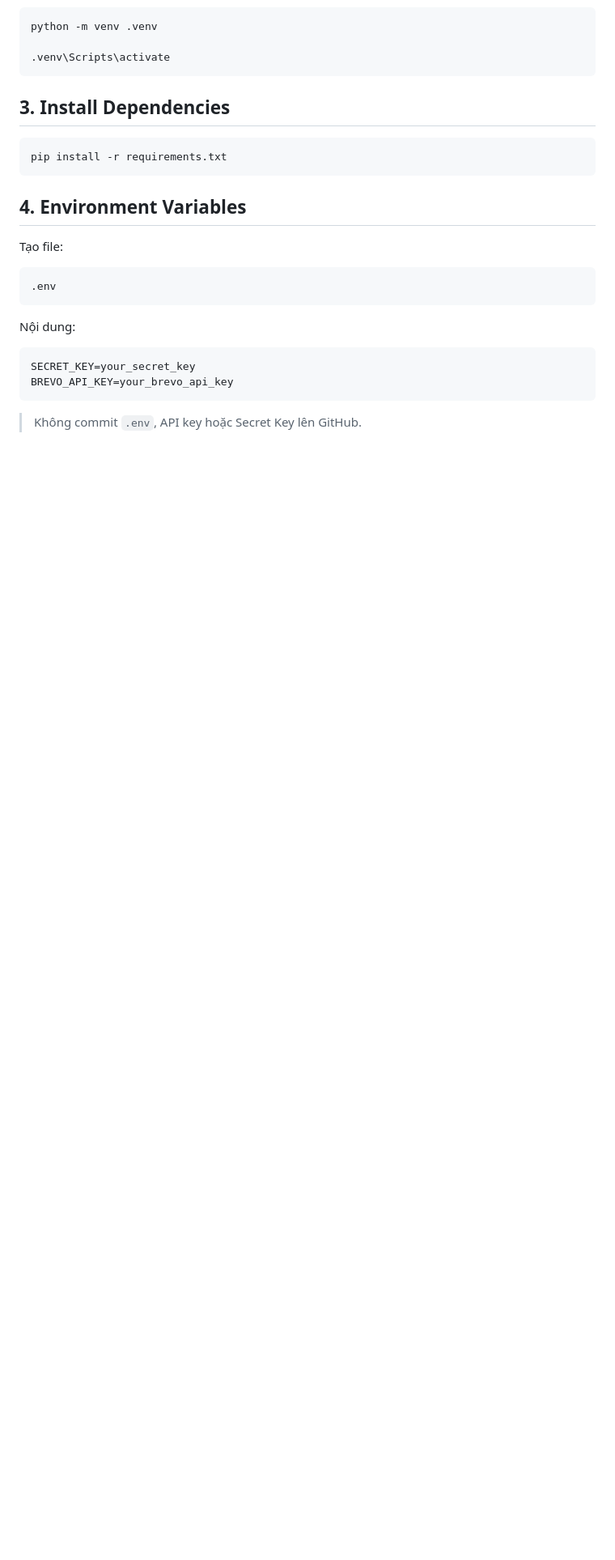
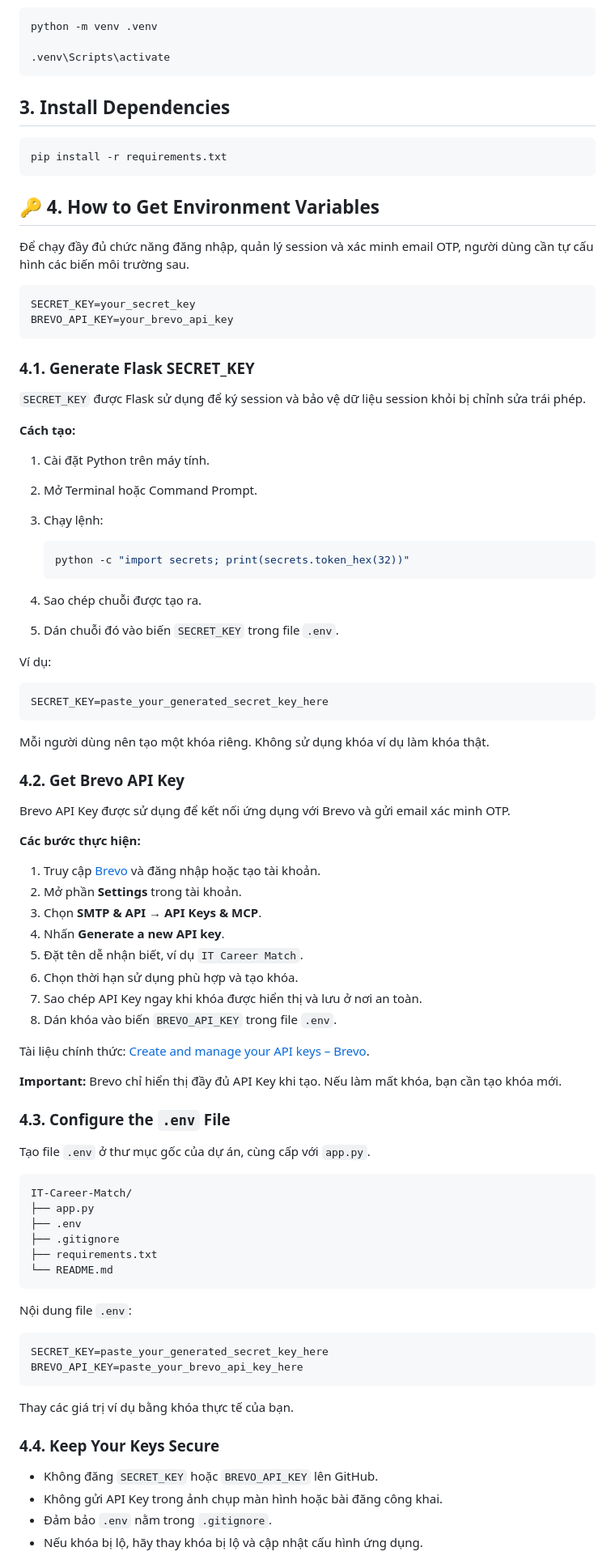
Before and after one commit to Storqh/IT-Career-Match, a Markdown page: README.md, the part around one of its changes. Shown at 81% size. Rendered like a GitHub page; blank space fills up the shorter version.

````diff
--- a/README.md
+++ b/README.md
@@ -654,19 +654,85 @@ python -m venv .venv
 pip install -r requirements.txt
 ```
 
-## 4. Environment Variables
+## 🔑 4. How to Get Environment Variables
 
-Tạo file:
+Để chạy đầy đủ chức năng đăng nhập, quản lý session và xác minh email OTP, người dùng cần tự cấu hình các biến môi trường sau.
 
-``` text
-.env
-```
-
-Nội dung:
-
-``` env
+```env
 SECRET_KEY=your_secret_key
 BREVO_API_KEY=your_brevo_api_key
 ```
 
-> Không commit `.env`, API key hoặc Secret Key lên GitHub.
+### 4.1. Generate Flask SECRET_KEY
+
+`SECRET_KEY` được Flask sử dụng để ký session và bảo vệ dữ liệu session khỏi bị chỉnh sửa trái phép.
+
+**Cách tạo:**
+
+1. Cài đặt Python trên máy tính.
+2. Mở Terminal hoặc Command Prompt.
+3. Chạy lệnh:
+
+   ```bash
+   python -c "import secrets; print(secrets.token_hex(32))"
+   ```
+
+4. Sao chép chuỗi được tạo ra.
+5. Dán chuỗi đó vào biến `SECRET_KEY` trong file `.env`.
+
+Ví dụ:
+
+```env
+SECRET_KEY=paste_your_generated_secret_key_here
+```
+
+Mỗi người dùng nên tạo một khóa riêng. Không sử dụng khóa ví dụ làm khóa thật.
+
+### 4.2. Get Brevo API Key
+
+Brevo API Key được sử dụng để kết nối ứng dụng với Brevo và gửi email xác minh OTP.
+
+**Các bước thực hiện:**
+
+1. Truy cập [Brevo](https://www.brevo.com/) và đăng nhập hoặc tạo tài khoản.
+2. Mở phần **Settings** trong tài khoản.
+3. Chọn **SMTP & API** → **API Keys & MCP**.
+4. Nhấn **Generate a new API key**.
+5. Đặt tên dễ nhận biết, ví dụ `IT Career Match`.
+6. Chọn thời hạn sử dụng phù hợp và tạo khóa.
+7. Sao chép API Key ngay khi khóa được hiển thị và lưu ở nơi an toàn.
+8. Dán khóa vào biến `BREVO_API_KEY` trong file `.env`.
+
+Tài liệu chính thức: [Create and manage your API keys – Brevo](https://help.brevo.com/hc/en-us/articles/209467485-Create-and-manage-your-API-keys).
+
+**Important:** Brevo chỉ hiển thị đầy đủ API Key khi tạo. Nếu làm mất khóa, bạn cần tạo khóa mới.
+
+### 4.3. Configure the `.env` File
+
+Tạo file `.env` ở thư mục gốc của dự án, cùng cấp với `app.py`.
+
+```text
+IT-Career-Match/
+├── app.py
+├── .env
+├── .gitignore
+├── requirements.txt
+└── README.md
+```
+
+Nội dung file `.env`:
+
+```env
+SECRET_KEY=paste_your_generated_secret_key_here
+BREVO_API_KEY=paste_your_brevo_api_key_here
+```
+
+Thay các giá trị ví dụ bằng khóa thực tế của bạn.
+
+### 4.4. Keep Your Keys Secure
+
+- Không đăng `SECRET_KEY` hoặc `BREVO_API_KEY` lên GitHub.
+- Không gửi API Key trong ảnh chụp màn hình hoặc bài đăng công khai.
+- Đảm bảo `.env` nằm trong `.gitignore`.
+- Nếu khóa bị lộ, hãy thay khóa bị lộ và cập nhật cấu hình ứng dụng.
+
````
Also changed, not shown: other parts of README.md (+21 -0 lines).
